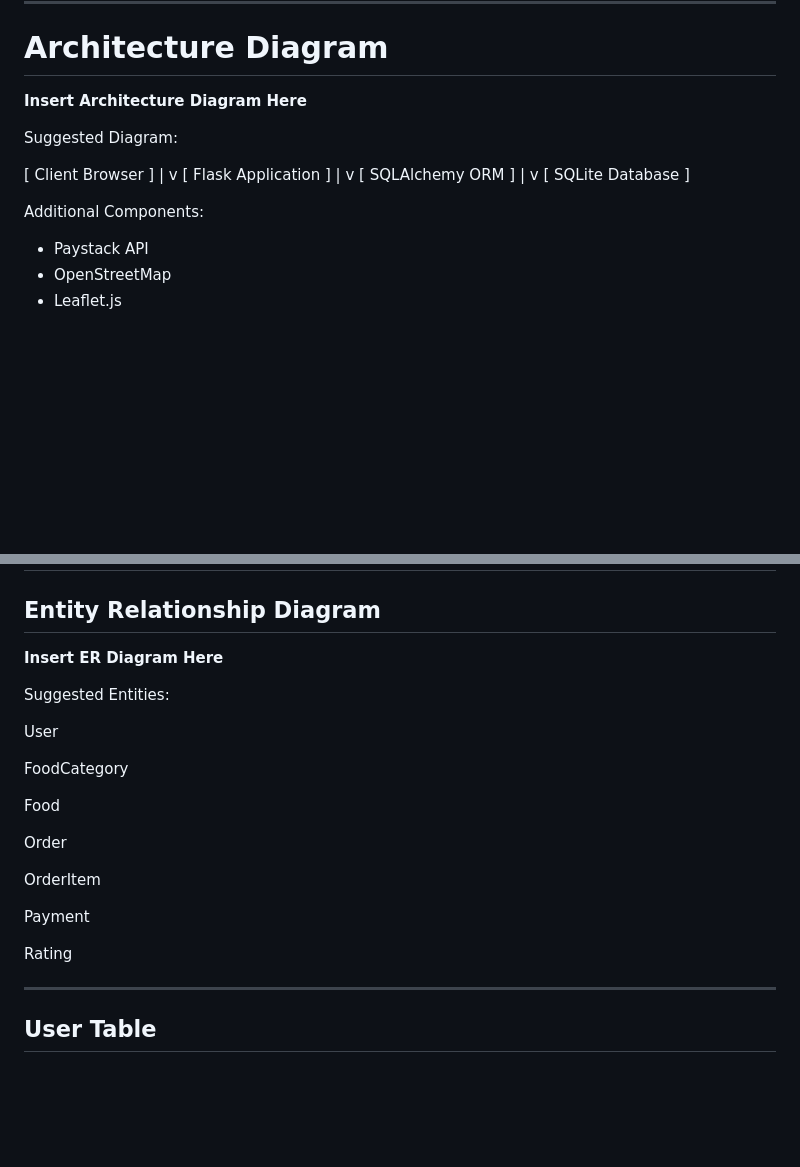
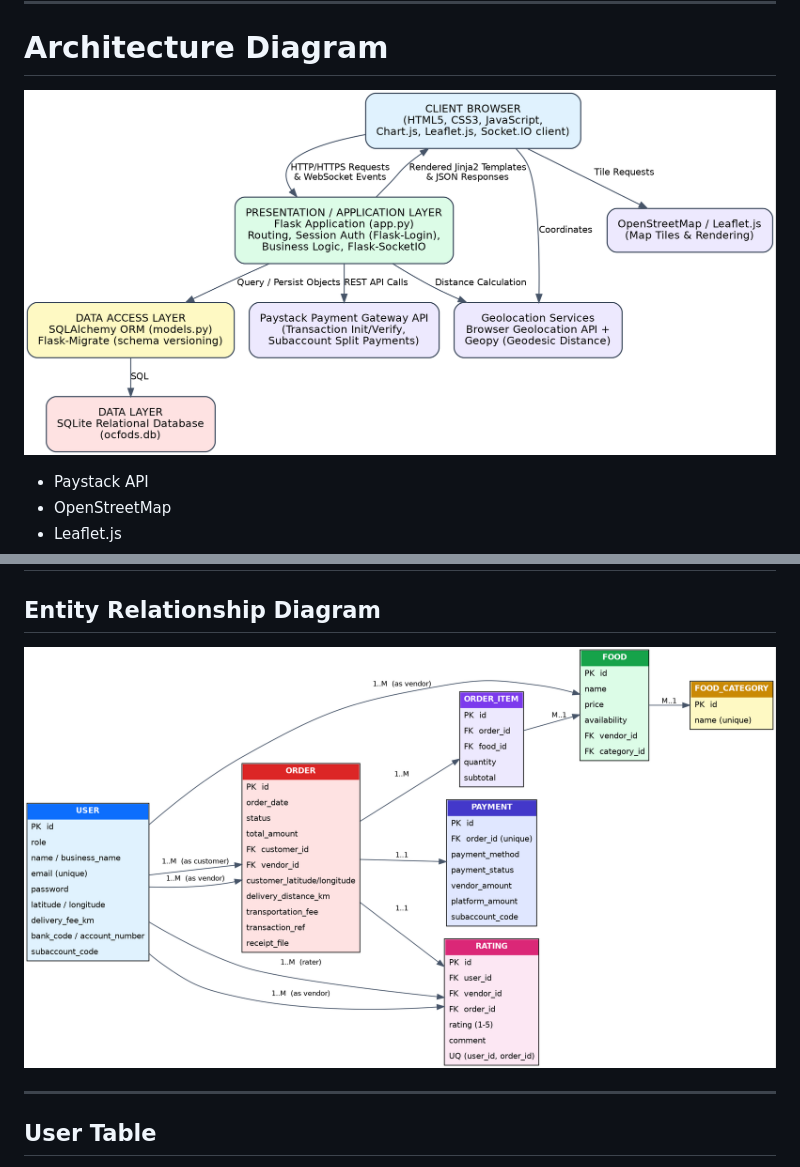
Before and after one commit to Zurum2025/OCFODS, a Markdown page: README.md, 2 parts joined by grey strips. GitHub-like rendering; pictures changed too: static/images/architecture.png (added), static/images/erd.png (added); blank space fills up the shorter version.

```diff
--- a/README.md
+++ b/README.md
@@ -196,22 +196,8 @@ Technologies:
 
 # Architecture Diagram
 
-**Insert Architecture Diagram Here**
+![System Architechture](static/images/architecture.png)
 
-Suggested Diagram:
-
-[ Client Browser ]
-|
-v
-[ Flask Application ]
-|
-v
-[ SQLAlchemy ORM ]
-|
-v
-[ SQLite Database ]
-
-Additional Components:
 
 * Paystack API
 * OpenStreetMap
@@ -325,23 +311,7 @@ Can:
 
 ## Entity Relationship Diagram
 
-**Insert ER Diagram Here**
-
-Suggested Entities:
-
-User
-
-FoodCategory
-
-Food
-
-Order
-
-OrderItem
-
-Payment
-
-Rating
+![ERD](static/images/erd.png)
 
 ---
 
```
Also changed, not shown: 1 other file.
